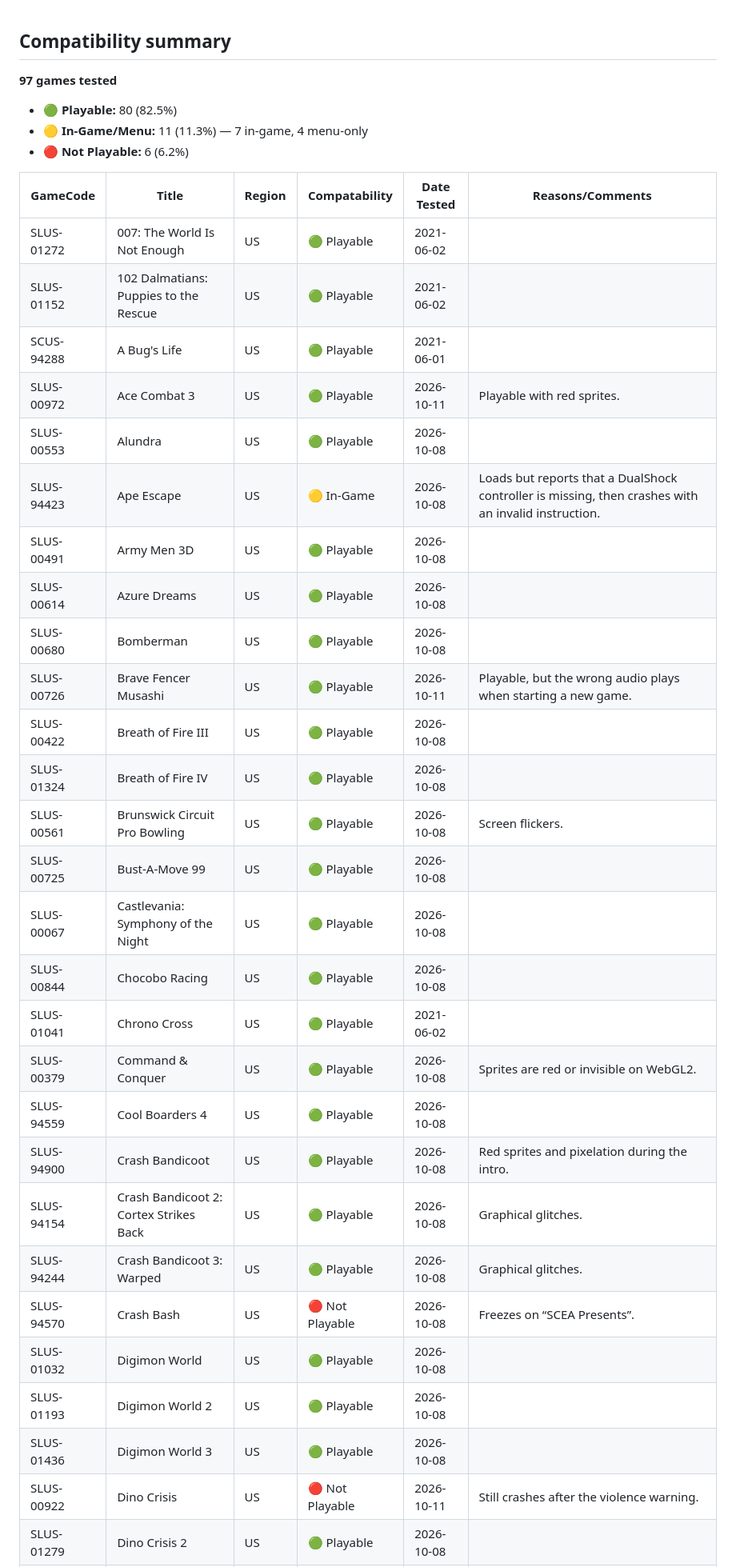
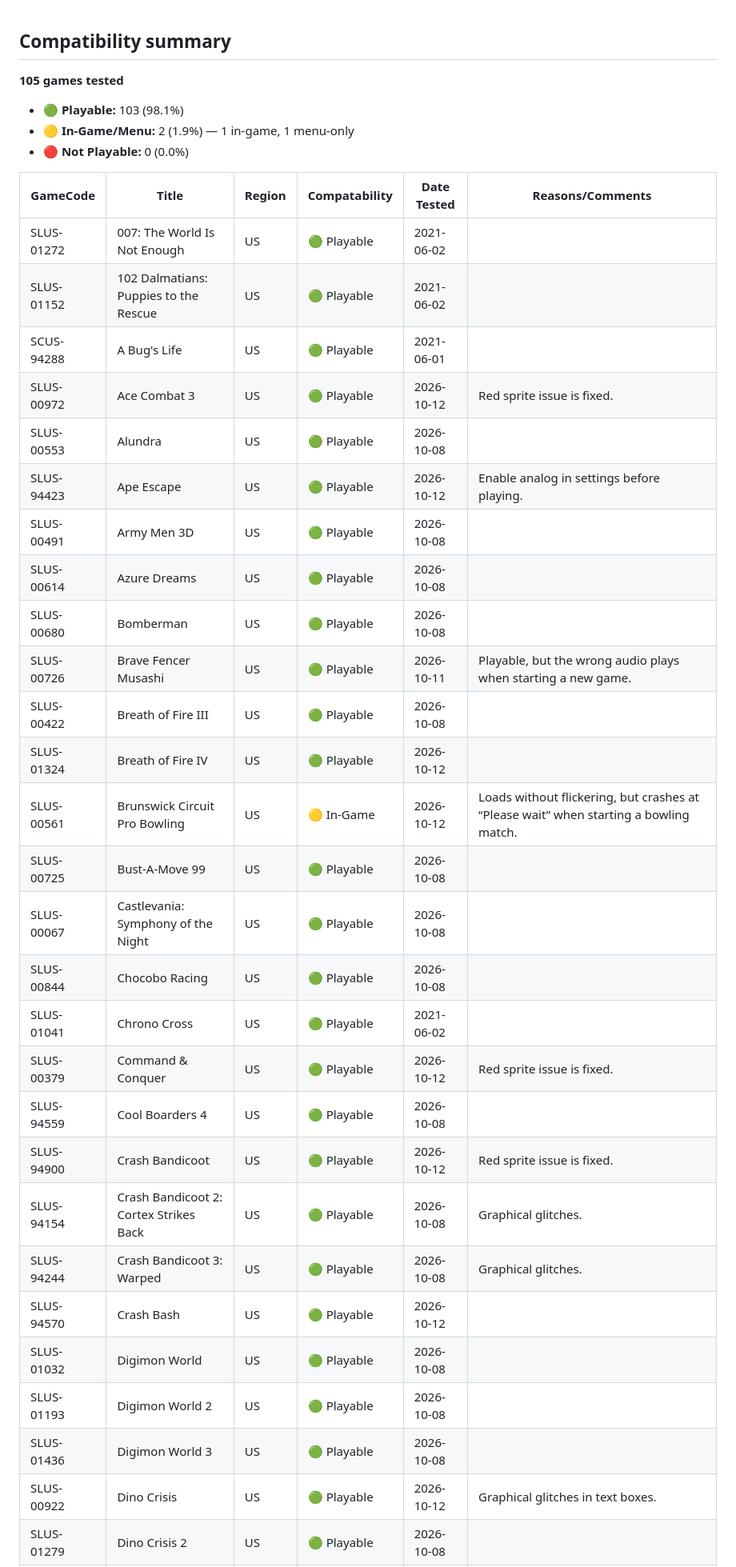
Before and after one commit to kootstra-rene/enge-js, a Markdown page: compatability.md, the part around one of its changes. Shown at 80% size. GitHub-like rendering.

```diff
--- a/compatability.md
+++ b/compatability.md
@@ -1,39 +1,39 @@
 ## Compatibility summary
-**97 games tested**
+**105 games tested**
 
-- 🟢 **Playable:** 80 (82.5%)
-- 🟡 **In-Game/Menu:** 11 (11.3%) — 7 in-game, 4 menu-only
-- 🔴 **Not Playable:** 6 (6.2%)
+- 🟢 **Playable:** 103 (98.1%)
+- 🟡 **In-Game/Menu:** 2 (1.9%) — 1 in-game, 1 menu-only
+- 🔴 **Not Playable:** 0 (0.0%)
 
 | GameCode | Title | Region | Compatability | Date Tested | Reasons/Comments |
 |----------|-------|--------|---------------|-------------|------------------|
 | SLUS-01272 | 007: The World Is Not Enough | US | 🟢 Playable | 2021-06-02 | |
 | SLUS-01152 | 102 Dalmatians: Puppies to the Rescue | US | 🟢 Playable | 2021-06-02 | |
 | SCUS-94288 | A Bug's Life | US | 🟢 Playable | 2021-06-01 | |
-| SLUS-00972 | Ace Combat 3 | US | 🟢 Playable | 2026-10-11 | Playable with red sprites. |
+| SLUS-00972 | Ace Combat 3 | US | 🟢 Playable | 2026-10-12 | Red sprite issue is fixed. |
 | SLUS-00553 | Alundra | US | 🟢 Playable | 2026-10-08 | |
-| SLUS-94423 | Ape Escape | US | 🟡 In-Game | 2026-10-08 | Loads but reports that a DualShock controller is missing, then crashes with an invalid instruction. |
+| SLUS-94423 | Ape Escape | US | 🟢 Playable | 2026-10-12 | Enable analog in settings before playing. |
 | SLUS-00491 | Army Men 3D | US | 🟢 Playable | 2026-10-08 | |
 | SLUS-00614 | Azure Dreams | US | 🟢 Playable | 2026-10-08 | |
 | SLUS-00680 | Bomberman | US | 🟢 Playable | 2026-10-08 | |
 | SLUS-00726 | Brave Fencer Musashi | US | 🟢 Playable | 2026-10-11 | Playable, but the wrong audio plays when starting a new game. |
 | SLUS-00422 | Breath of Fire III | US | 🟢 Playable | 2026-10-08 | |
-| SLUS-01324 | Breath of Fire IV | US | 🟢 Playable | 2026-10-08 | |
-| SLUS-00561 | Brunswick Circuit Pro Bowling | US | 🟢 Playable | 2026-10-08 | Screen flickers. |
+| SLUS-01324 | Breath of Fire IV | US | 🟢 Playable | 2026-10-12 | |
+| SLUS-00561 | Brunswick Circuit Pro Bowling | US | 🟡 In-Game | 2026-10-12 | Loads without flickering, but crashes at “Please wait” when starting a bowling match. |
 | SLUS-00725 | Bust-A-Move 99 | US | 🟢 Playable | 2026-10-08 | |
 | SLUS-00067 | Castlevania: Symphony of the Night | US | 🟢 Playable | 2026-10-08 | |
 | SLUS-00844 | Chocobo Racing | US | 🟢 Playable | 2026-10-08 | |
 | SLUS-01041 | Chrono Cross | US | 🟢 Playable | 2021-06-02 | |
-| SLUS-00379 | Command & Conquer | US | 🟢 Playable | 2026-10-08 | Sprites are red or invisible on WebGL2. |
+| SLUS-00379 | Command & Conquer | US | 🟢 Playable | 2026-10-12 | Red sprite issue is fixed. |
 | SLUS-94559 | Cool Boarders 4 | US | 🟢 Playable | 2026-10-08 | |
-| SLUS-94900 | Crash Bandicoot | US | 🟢 Playable | 2026-10-08 | Red sprites and pixelation during the intro. |
+| SLUS-94900 | Crash Bandicoot | US | 🟢 Playable | 2026-10-12 | Red sprite issue is fixed. |
 | SLUS-94154 | Crash Bandicoot 2: Cortex Strikes Back | US | 🟢 Playable | 2026-10-08 | Graphical glitches. |
 | SLUS-94244 | Crash Bandicoot 3: Warped | US | 🟢 Playable | 2026-10-08 | Graphical glitches. |
-| SLUS-94570 | Crash Bash | US | 🔴 Not Playable | 2026-10-08 | Freezes on “SCEA Presents”. |
+| SLUS-94570 | Crash Bash | US | 🟢 Playable | 2026-10-12 | |
 | SLUS-01032 | Digimon World | US | 🟢 Playable | 2026-10-08 | |
 | SLUS-01193 | Digimon World 2 | US | 🟢 Playable | 2026-10-08 | |
 | SLUS-01436 | Digimon World 3 | US | 🟢 Playable | 2026-10-08 | |
-| SLUS-00922 | Dino Crisis | US | 🔴 Not Playable | 2026-10-11 | Still crashes after the violence warning. |
+| SLUS-00922 | Dino Crisis | US | 🟢 Playable | 2026-10-12 | Graphical glitches in text boxes. |
 | SLUS-01279 | Dino Crisis 2 | US | 🟢 Playable | 2026-10-08 | |
 | SLUS-00493 | Dragon Ball GT | US | 🟢 Playable | 2026-10-08 | |
 | SLUS-00842 | Driver | US | 🟢 Playable | 2026-10-08 | |
```
Also changed, not shown: other parts of compatability.md (+32 -25 lines).
